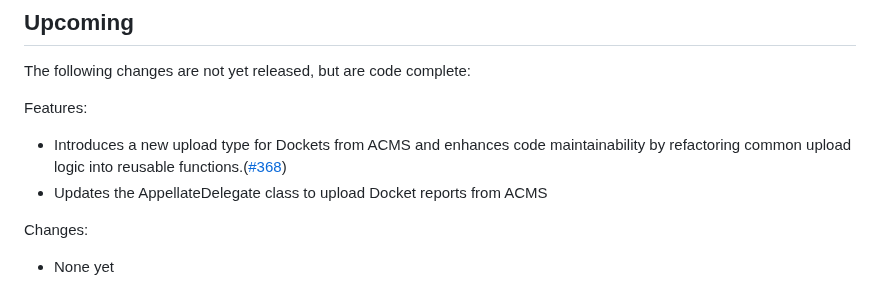
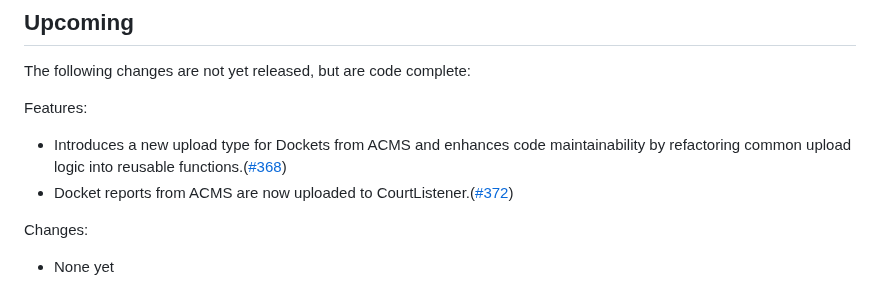
Before and after one commit to freelawproject/recap-chrome, a Markdown page: CHANGES.md, the part around the change. GitHub-like rendering.

Commit message:
refactor(docs): Refines language in changelog

```diff
--- a/CHANGES.md
+++ b/CHANGES.md
@@ -6,7 +6,7 @@ The following changes are not yet released, but are code complete:
 
 Features:
  - Introduces a new upload type for Dockets from ACMS and enhances code maintainability by refactoring common upload logic into reusable functions.([#368](https://github.com/freelawproject/recap-chrome/pull/371))
- - Updates the AppellateDelegate class to upload Docket reports from ACMS
+ - Docket reports from ACMS are now uploaded to CourtListener.([#372](https://github.com/freelawproject/recap-chrome/pull/372))
 
 Changes:
  - None yet
```
